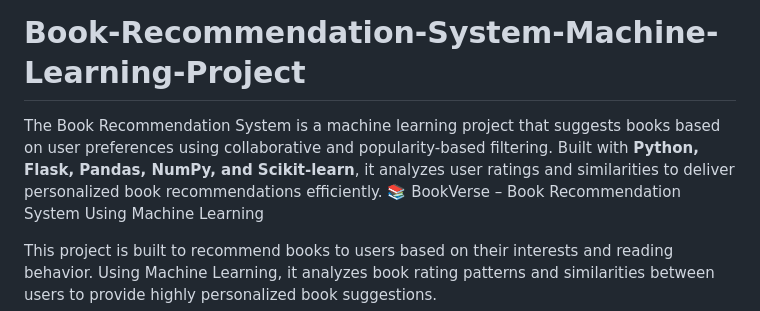
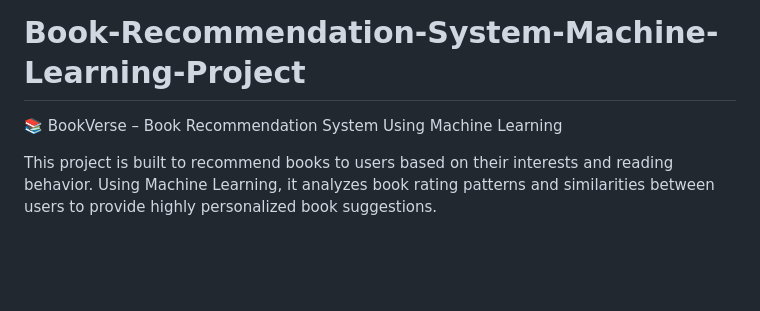
Before and after one commit to Student-NitinRaj/Book-Recommendation-System-ML-Project, a Markdown page: README.md, the part around the change. GitHub-like rendering; blank space fills up the shorter version.

Commit message:
Update README with clearer project description
Refine project description for clarity and conciseness.

```diff
--- a/README.md
+++ b/README.md
@@ -1,5 +1,4 @@
 # Book-Recommendation-System-Machine-Learning-Project
-The Book Recommendation System is a machine learning project that suggests books based on user preferences using collaborative and popularity-based filtering. Built with **Python, Flask, Pandas, NumPy, and Scikit-learn**, it analyzes user ratings and similarities to deliver personalized book recommendations efficiently.
 📚 BookVerse – Book Recommendation System Using Machine Learning
 
 This project is built to recommend books to users based on their interests and reading behavior. Using Machine Learning, it analyzes book rating patterns and similarities between users to provide highly personalized book suggestions.
```
